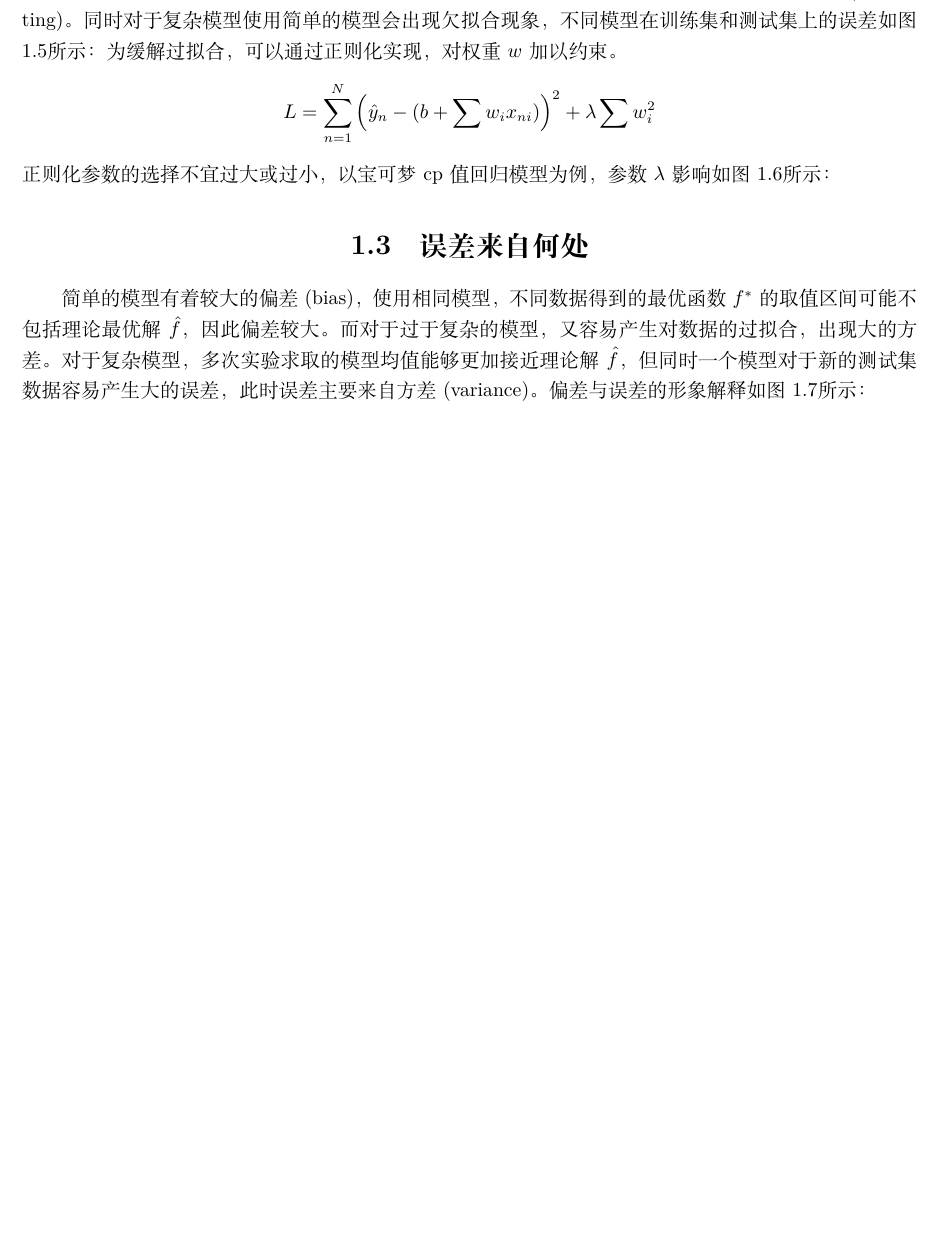
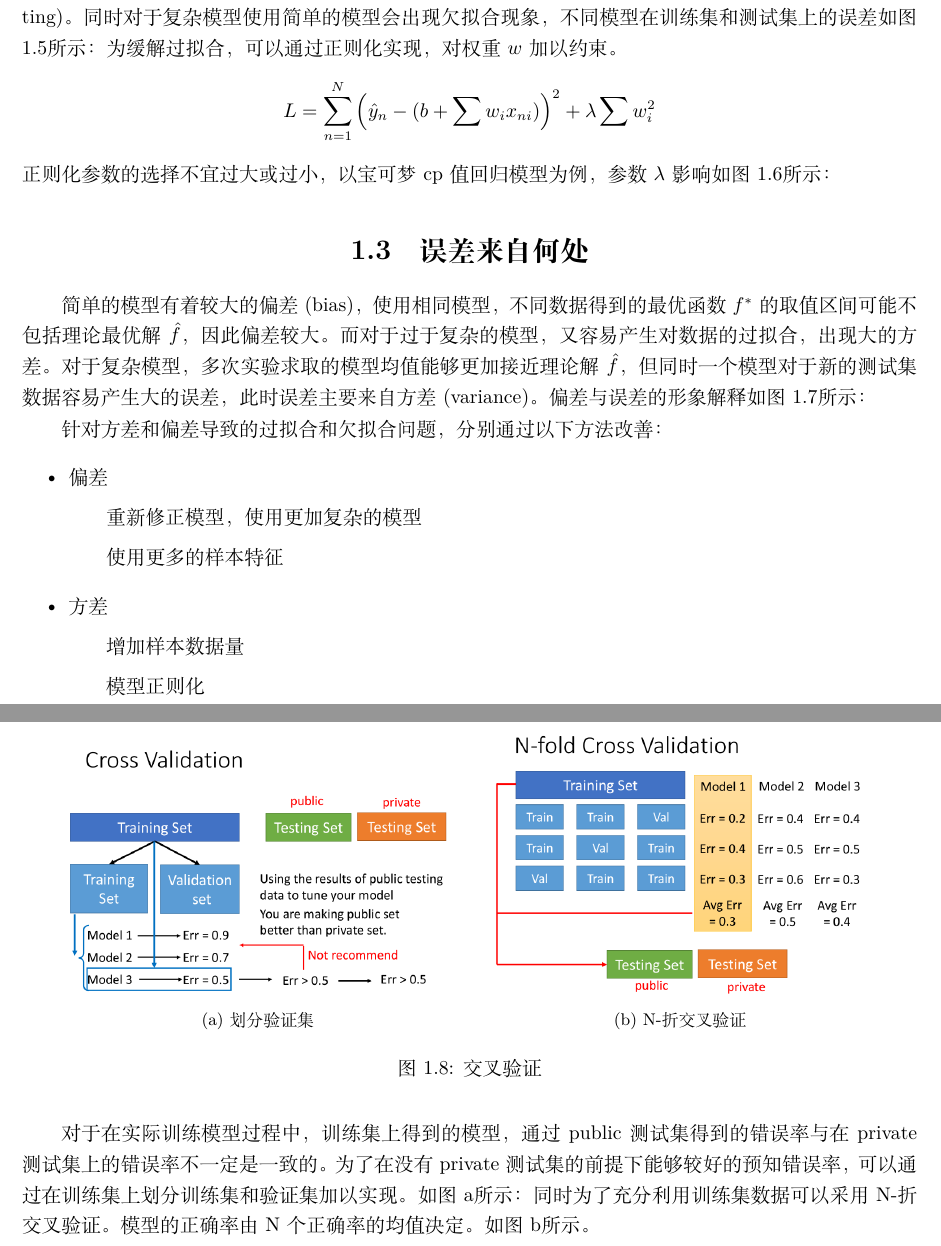
Before and after one commit to hanojiang/hongyi_ml_texnote, a LaTeX book (main.tex, which reads ch1/section2.tex): part of page 4 of 5 before the commit and two parts of pages 4 and 6 of 6 after it, the two joined at a grey line, cut so that both start at the same text, the shorter picture padded with empty space. Compiled offline with XeLaTeX.

Commit message:
finish bais and variance

```diff
--- a/ch1/section2.tex
+++ b/ch1/section2.tex
@@ -14,3 +13,27 @@
 	\caption{bias VS variance}
 	\label{fig:bias_and_variance}
 \end{figure}
+
+针对方差和偏差导致的过拟合和欠拟合问题，分别通过以下方法改善：
+\begin{itemize}
+\item 偏差
+	\subitem 重新修正模型，使用更加复杂的模型
+	\subitem 使用更多的样本特征
+\item 方差
+	\subitem 增加样本数据量
+	\subitem 模型正则化
+\end{itemize}
+
+对于在实际训练模型过程中，训练集上得到的模型，通过 public 测试集得到的错误率与在 private 测试集上的错误率不一定是一致的。为了在没有 private 测试集的前提下能够较好的预知错误率，可以通过在训练集上划分训练集和验证集加以实现。
+如图\subref{subfig:validation}所示：同时为了充分利用训练集数据可以采用 N-折交叉验证。模型的正确率由 N 个正确率的均值决定。如图\subref{subfig:N_fold_cross_validation}所示。
+\begin{figure}
+	\centering
+
+	{\subcaptionbox{划分验证集\label{subfig:validation}}{%
+	\includegraphics[scale=0.4]{pic/cross_validation.png}}\qquad
+	\subcaptionbox{N-折交叉验证\label{subfig:N_fold_cross_validation}}{%
+	\includegraphics[scale=0.4]{pic/N_fold_cross_validation.png}}
+	}
+	\caption{交叉验证}
+	\label{fig:cross_validation}
+\end{figure}
```
Also changed, not shown: main.pdf, pic/N_fold_cross_validation.png (added), pic/cross_validation.png (added), ch1/section2.tex (1 more changed lines).
